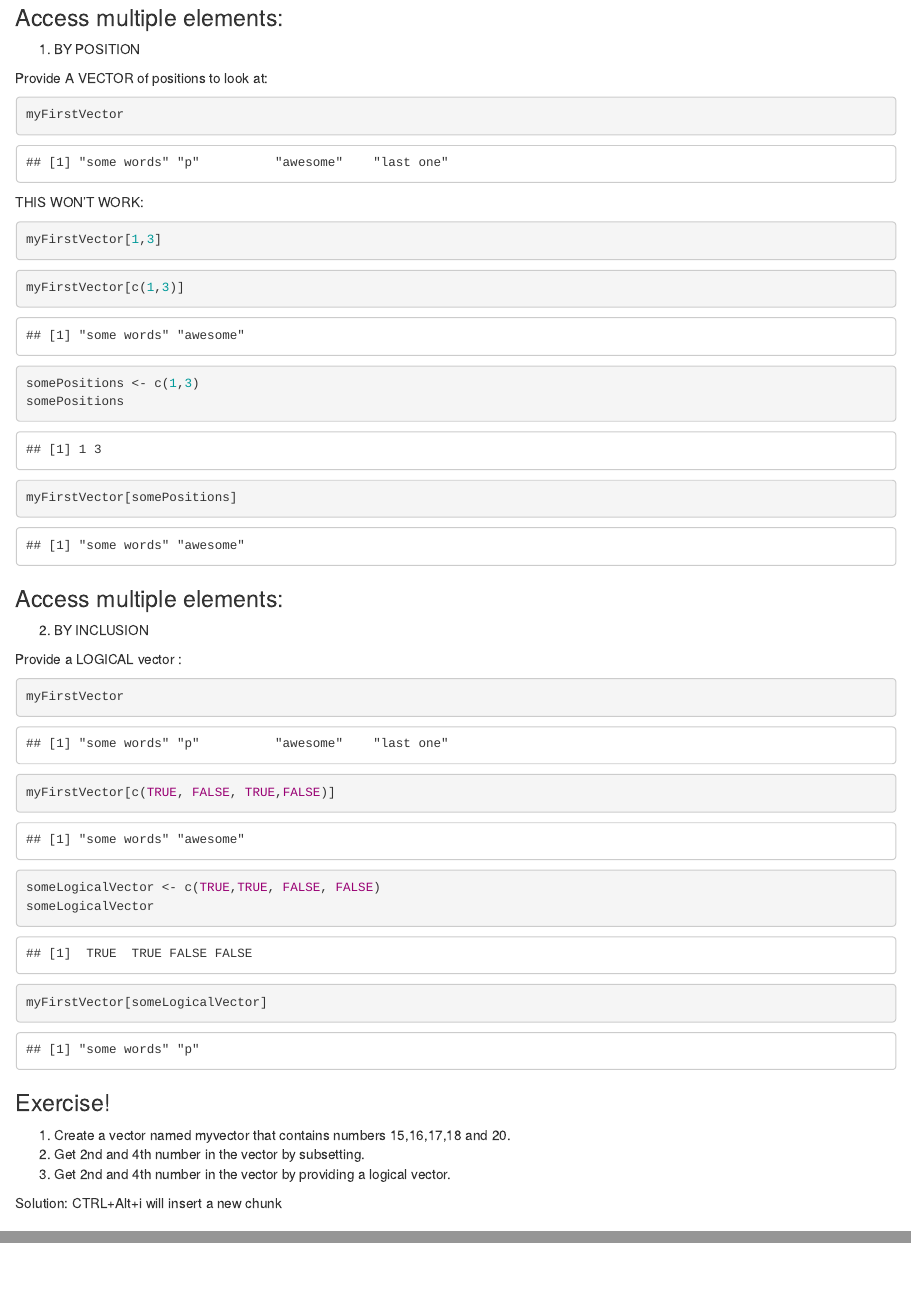
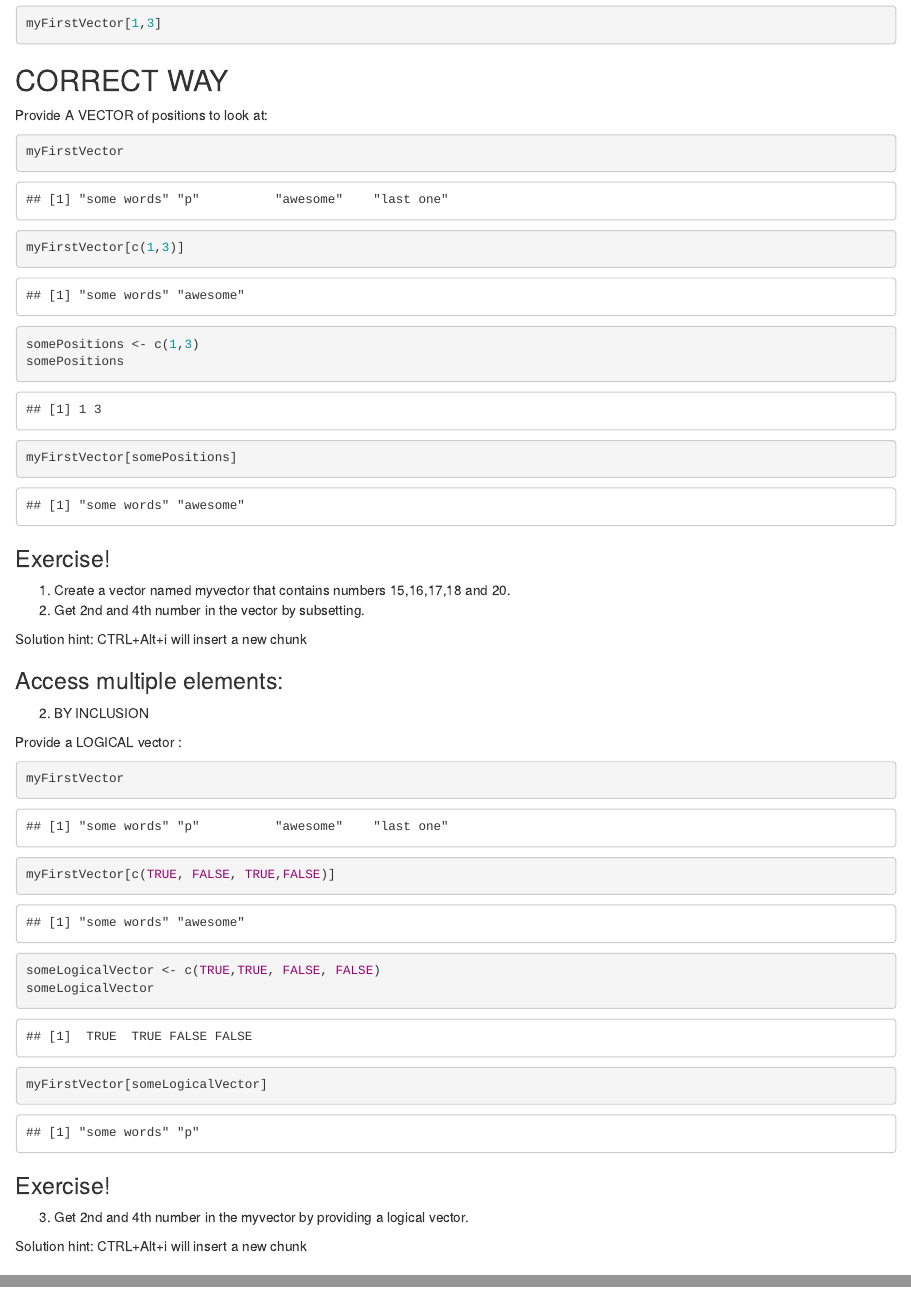
Before and after one commit to NGSchoolEU/NGSeminaR, an R Markdown document (IntroToR.Rmd): the page in a window 1100 px wide, from 2030 px down before the commit and from 2130 px down after it, and a second part further down, joined at a grey line. Rendered offline with R 4.5, knitr and Pandoc, with nearby package versions.

Commit message:
Update IntroToR.Rmd

````diff
--- a/IntroToR.Rmd
+++ b/IntroToR.Rmd
@@ -107,11 +108,11 @@ myFirstSequence[3]
+```{r, eval=FALSE}
+myFirstVector[1,3]
+```
+## CORRECT WAY
+
 Provide A VECTOR of positions to look at:
 ```{r}
 myFirstVector
-```
-
-THIS WON'T WORK:
-```{r, eval=FALSE}
-myFirstVector[1,3]
 ```
 
 ```{r}
@@ -127,6 +128,13 @@ somePositions
 myFirstVector[somePositions]
 ```
 
+### Exercise!
+
+1. Create a vector named myvector that contains numbers 15,16,17,18 and 20.
+2. Get 2nd and 4th number in the vector by subsetting.
+
+Solution hint:
+CTRL+Alt+i will insert a new chunk
 
 
 ### Access multiple elements:
@@ -149,16 +157,12 @@ myFirstVector[someLogicalVector]
 ```
 
 
+### Exercise!
+
+3. Get 2nd and 4th number in the myvector by providing a logical vector.
 
 
-### Exercise!
-
-1. Create a vector named myvector that contains numbers 15,16,17,18 and 20.
-2. Get 2nd and 4th number in the vector by subsetting.
-3. Get 2nd and 4th number in the vector by providing a logical vector.
-
-
-Solution:
+Solution hint:
 CTRL+Alt+i will insert a new chunk
 
 
````
Also changed, not shown: IntroToR.Rmd (1 more changed lines).
